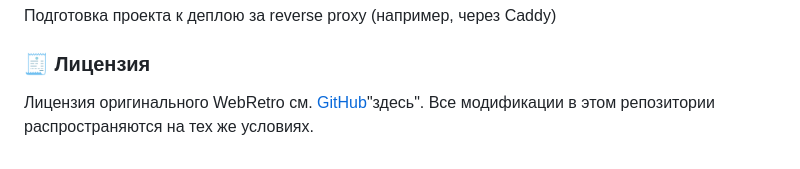
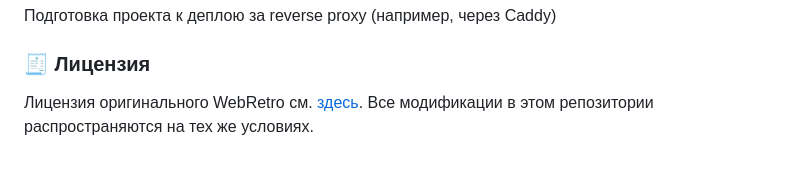
Before and after one commit to Csalretepman/webretroarch, a Markdown page: README.md, the part around the change. Rendered like a GitHub page.

```diff
--- a/README.md
+++ b/README.md
@@ -60,4 +60,4 @@ retro.example.com {
 Подготовка проекта к деплою за reverse proxy (например, через Caddy)
 
 ### 🧾 Лицензия
-Лицензия оригинального WebRetro см. [GitHub](https://github.com/BinBashBanana/webretro?tab=MIT-1-ov-file)"здесь". Все модификации в этом репозитории распространяются на тех же условиях.
+Лицензия оригинального WebRetro см. [здесь](https://github.com/BinBashBanana/webretro?tab=MIT-1-ov-file). Все модификации в этом репозитории распространяются на тех же условиях.
```
